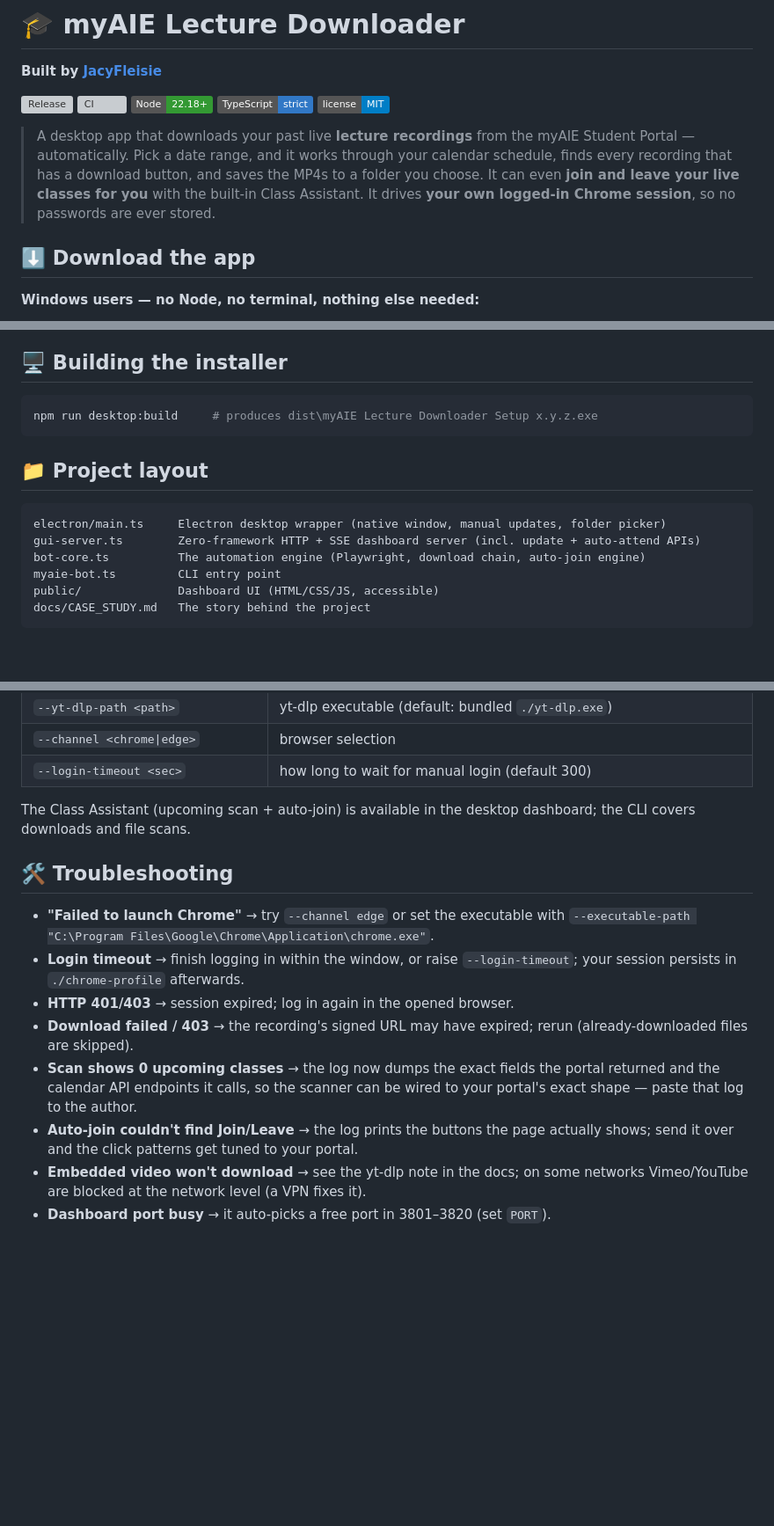
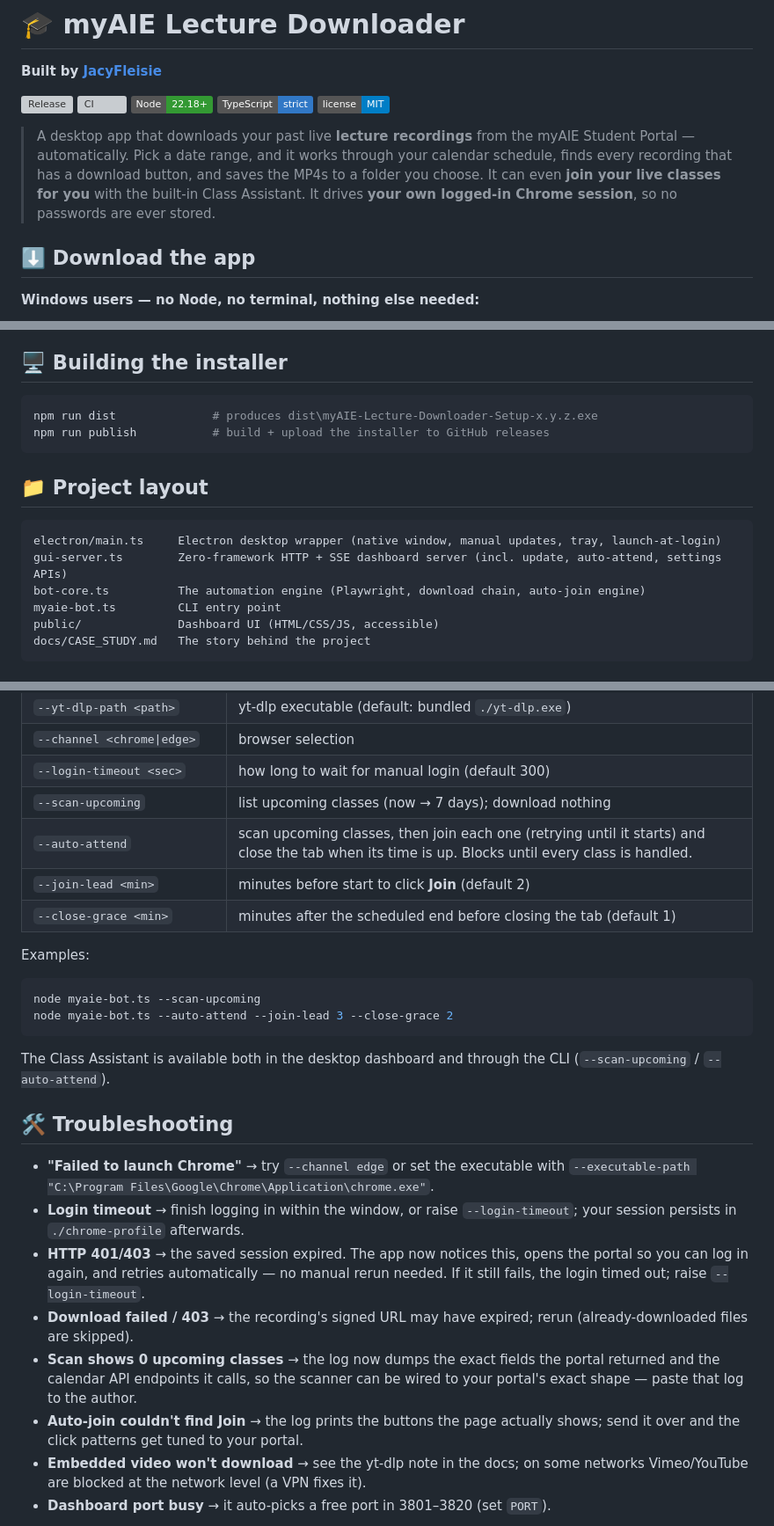
Before and after one commit to JacyFleisie/myaie-recording-downloader, a Markdown page: README.md, 3 parts joined by grey strips. Shown at 88% size. GitHub-like rendering; badges without logos; blank space fills up the shorter version; grey boxes are pictures that could not be loaded.

````diff
--- a/README.md
+++ b/README.md
@@ -11,9 +11,9 @@
 > A desktop app that downloads your past live **lecture recordings** from the
 > myAIE Student Portal — automatically. Pick a date range, and it works through
 > your calendar schedule, finds every recording that has a download button, and
-> saves the MP4s to a folder you choose. It can even **join and leave your live
-> classes for you** with the built-in Class Assistant. It drives **your own
-> logged-in Chrome session**, so no passwords are ever stored.
+> saves the MP4s to a folder you choose. It can even **join your live classes
+> for you** with the built-in Class Assistant. It drives **your own logged-in
+> Chrome session**, so no passwords are ever stored.
 
 ## ⬇️ Download the app
 
@@ -156,14 +168,15 @@ Want the full story? Read the [case study](docs/CASE_STUDY.md).
 ## 🖥️ Building the installer
 
 ```bash
-npm run desktop:build     # produces dist\myAIE Lecture Downloader Setup x.y.z.exe
+npm run dist              # produces dist\myAIE-Lecture-Downloader-Setup-x.y.z.exe
+npm run publish           # build + upload the installer to GitHub releases
 ```
 
 ## 📁 Project layout
 
 ```
-electron/main.ts     Electron desktop wrapper (native window, manual updates, folder picker)
-gui-server.ts        Zero-framework HTTP + SSE dashboard server (incl. update + auto-attend APIs)
+electron/main.ts     Electron desktop wrapper (native window, manual updates, tray, launch-at-login)
+gui-server.ts        Zero-framework HTTP + SSE dashboard server (incl. update, auto-attend, settings APIs)
 bot-core.ts          The automation engine (Playwright, download chain, auto-join engine)
 myaie-bot.ts         CLI entry point
 public/              Dashboard UI (HTML/CSS/JS, accessible)
@@ -193,9 +206,20 @@ npm run typecheck    # strict TypeScript, no build step (native type stripping)
 | `--yt-dlp-path <path>` | yt-dlp executable (default: bundled `./yt-dlp.exe`) |
 | `--channel <chrome\|edge>` | browser selection |
 | `--login-timeout <sec>` | how long to wait for manual login (default 300) |
+| `--scan-upcoming` | list upcoming classes (now → 7 days); download nothing |
+| `--auto-attend` | scan upcoming classes, then join each one (retrying until it starts) and close the tab when its time is up. Blocks until every class is handled. |
+| `--join-lead <min>` | minutes before start to click **Join** (default 2) |
+| `--close-grace <min>` | minutes after the scheduled end before closing the tab (default 1) |
 
-The Class Assistant (upcoming scan + auto-join) is available in the desktop
-dashboard; the CLI covers downloads and file scans.
+Examples:
+
+```bash
+node myaie-bot.ts --scan-upcoming
+node myaie-bot.ts --auto-attend --join-lead 3 --close-grace 2
+```
+
+The Class Assistant is available both in the desktop dashboard and through the
+CLI (`--scan-upcoming` / `--auto-attend`).
 
 ## 🛠 Troubleshooting
 
@@ -203,13 +227,16 @@ dashboard; the CLI covers downloads and file scans.
   with `--executable-path "C:\Program Files\Google\Chrome\Application\chrome.exe"`.
 - **Login timeout** → finish logging in within the window, or raise
   `--login-timeout`; your session persists in `./chrome-profile` afterwards.
-- **HTTP 401/403** → session expired; log in again in the opened browser.
+- **HTTP 401/403** → the saved session expired. The app now notices this, opens
+  the portal so you can log in again, and retries automatically — no manual
+  rerun needed. If it still fails, the login timed out; raise
+  `--login-timeout`.
 - **Download failed / 403** → the recording's signed URL may have expired; rerun
   (already-downloaded files are skipped).
 - **Scan shows 0 upcoming classes** → the log now dumps the exact fields the
   portal returned and the calendar API endpoints it calls, so the scanner can be
   wired to your portal's exact shape — paste that log to the author.
-- **Auto-join couldn't find Join/Leave** → the log prints the buttons the page
+- **Auto-join couldn't find Join** → the log prints the buttons the page
   actually shows; send it over and the click patterns get tuned to your portal.
 - **Embedded video won't download** → see the yt-dlp note in the docs; on some
   networks Vimeo/YouTube are blocked at the network level (a VPN fixes it).
````
Also changed, not shown: other parts of README.md (+31 -19 lines).
